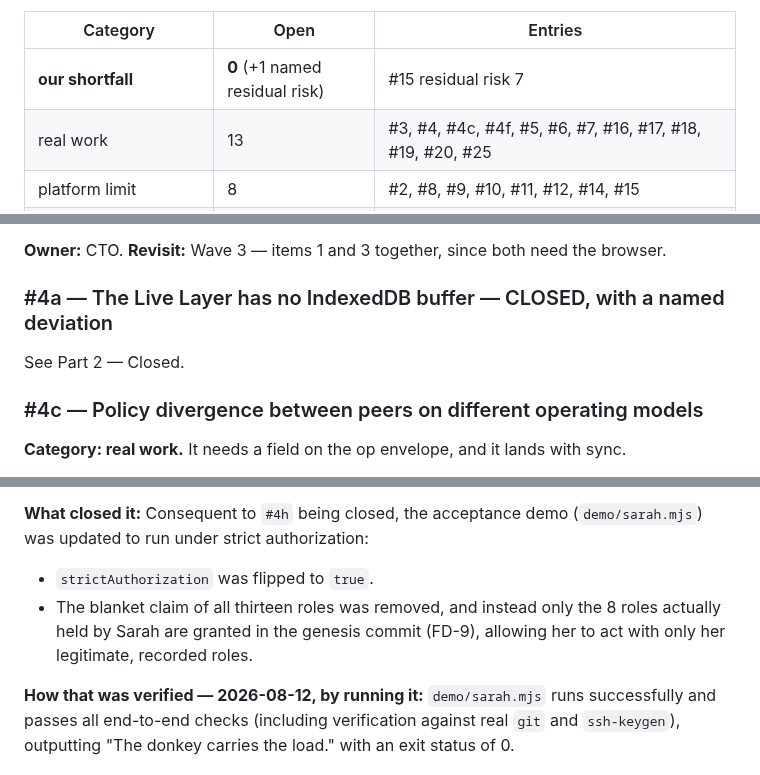
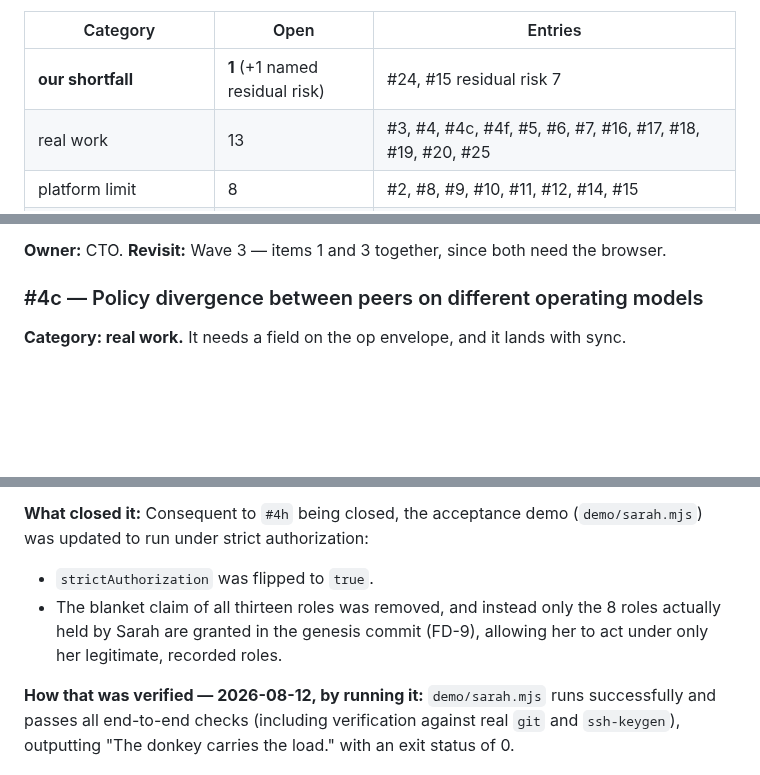
Before and after one commit to NeoDonkey/NeoDonkey-ERP, a Markdown page: docs/COMPROMISES.md, 3 parts joined by grey strips. Drawn GitHub-style; blank space fills up the shorter version.

```diff
--- a/docs/COMPROMISES.md
+++ b/docs/COMPROMISES.md
@@ -48,7 +48,7 @@ reviewer exactly as readily as a true one.
 
 | Category | Open | Entries |
 |---|---|---|
-| **our shortfall** | **0** (+1 named residual risk) | #15 residual risk 7 |
+| **our shortfall** | **1** (+1 named residual risk) | #24, #15 residual risk 7 |
 | real work | 13 | #3, #4, #4c, #4f, #5, #6, #7, #16, #17, #18, #19, #20, #25 |
 | platform limit | 8 | #2, #8, #9, #10, #11, #12, #14, #15 |
 | manifesto or roadmap is wrong | 2 | #4e, #4i |
@@ -335,10 +336,6 @@ commutative, associative and idempotent, and no property test catches it.* Conve
 detect wrong business semantics.
 
 **Owner:** CTO. **Revisit:** Wave 3 — items 1 and 3 together, since both need the browser.
-
-### #4a — The Live Layer has no IndexedDB buffer — CLOSED, with a named deviation
-
-See Part 2 — Closed.
 
 ### #4c — Policy divergence between peers on different operating models
 
@@ -1397,7 +1448,7 @@ claimed all thirteen roles because of the master-data promotion path gap (#4h).
 updated to run under strict authorization:
 - `strictAuthorization` was flipped to `true`.
 - The blanket claim of all thirteen roles was removed, and instead only the 8 roles actually held
-  by Sarah are granted in the genesis commit (FD-9), allowing her to act with only her legitimate,
+  by Sarah are granted in the genesis commit (FD-9), allowing her to act under only her legitimate,
   recorded roles.
 
 **How that was verified — 2026-08-12, by running it:** `demo/sarah.mjs` runs successfully and
```
Also changed, not shown: other parts of docs/COMPROMISES.md (+59 -33 lines).
